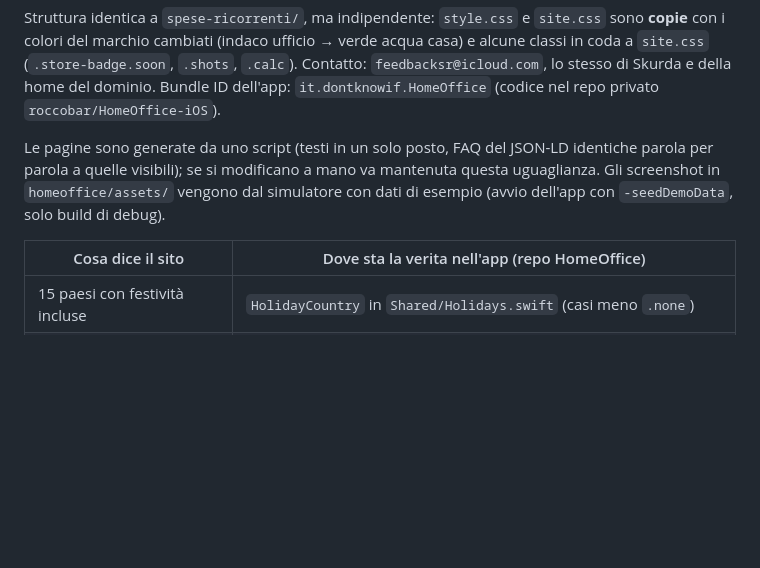
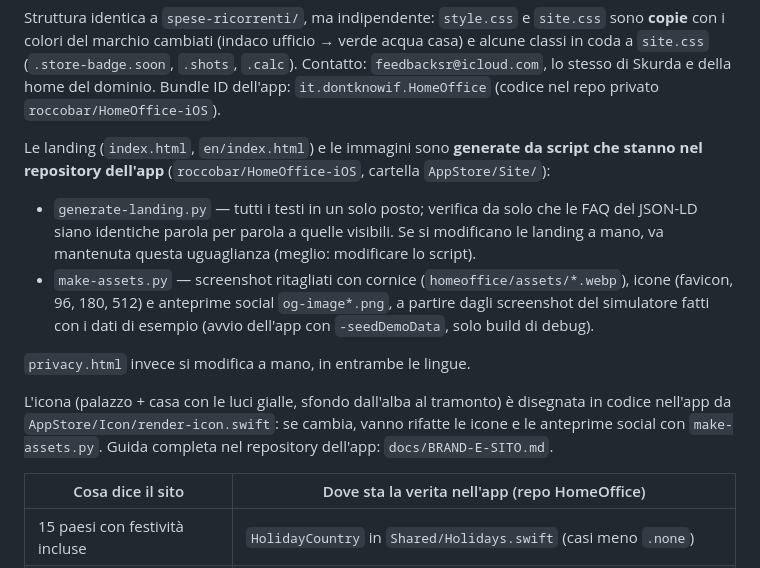
Before and after one commit to dontknowif/dontknowif.github.io, a Markdown page: README.md, the part around the change. Rendered like a GitHub page; blank space fills up the shorter version.

Commit message:
README: dove stanno gli script che generano le pagine di HomeOffice
Co-Authored-By: Claude Opus 5.5 <noreply@anthropic.com>

```diff
--- a/README.md
+++ b/README.md
@@ -409,10 +409,24 @@ Contatto: `feedbacksr@icloud.com`, lo stesso di Skurda e della home del dominio.
 Bundle ID dell'app: `it.dontknowif.HomeOffice` (codice nel repo privato
 `roccobar/HomeOffice-iOS`).
 
-Le pagine sono generate da uno script (testi in un solo posto, FAQ del JSON-LD
-identiche parola per parola a quelle visibili); se si modificano a mano va
-mantenuta questa uguaglianza. Gli screenshot in `homeoffice/assets/` vengono dal
-simulatore con dati di esempio (avvio dell'app con `-seedDemoData`, solo build di debug).
+Le landing (`index.html`, `en/index.html`) e le immagini sono **generate da script
+che stanno nel repository dell'app** (`roccobar/HomeOffice-iOS`, cartella
+`AppStore/Site/`):
+
+- `generate-landing.py` — tutti i testi in un solo posto; verifica da solo che le FAQ
+  del JSON-LD siano identiche parola per parola a quelle visibili. Se si modificano
+  le landing a mano, va mantenuta questa uguaglianza (meglio: modificare lo script).
+- `make-assets.py` — screenshot ritagliati con cornice (`homeoffice/assets/*.webp`),
+  icone (favicon, 96, 180, 512) e anteprime social `og-image*.png`, a partire dagli
+  screenshot del simulatore fatti con i dati di esempio (avvio dell'app con
+  `-seedDemoData`, solo build di debug).
+
+`privacy.html` invece si modifica a mano, in entrambe le lingue.
+
+L'icona (palazzo + casa con le luci gialle, sfondo dall'alba al tramonto) è disegnata
+in codice nell'app da `AppStore/Icon/render-icon.swift`: se cambia, vanno rifatte le
+icone e le anteprime social con `make-assets.py`. Guida completa nel repository
+dell'app: `docs/BRAND-E-SITO.md`.
 
 | Cosa dice il sito | Dove sta la verita nell'app (repo HomeOffice) |
 |---|---|
```
